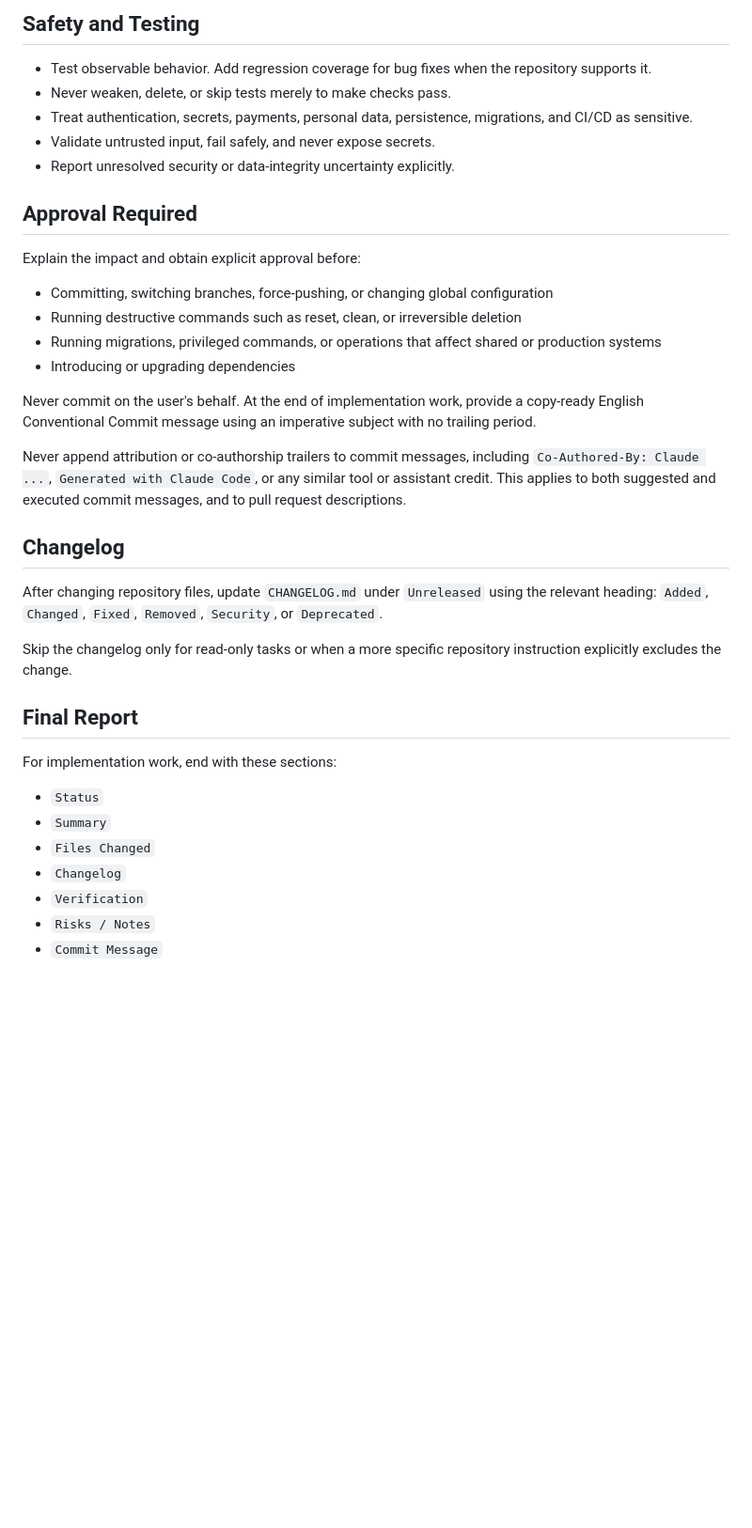
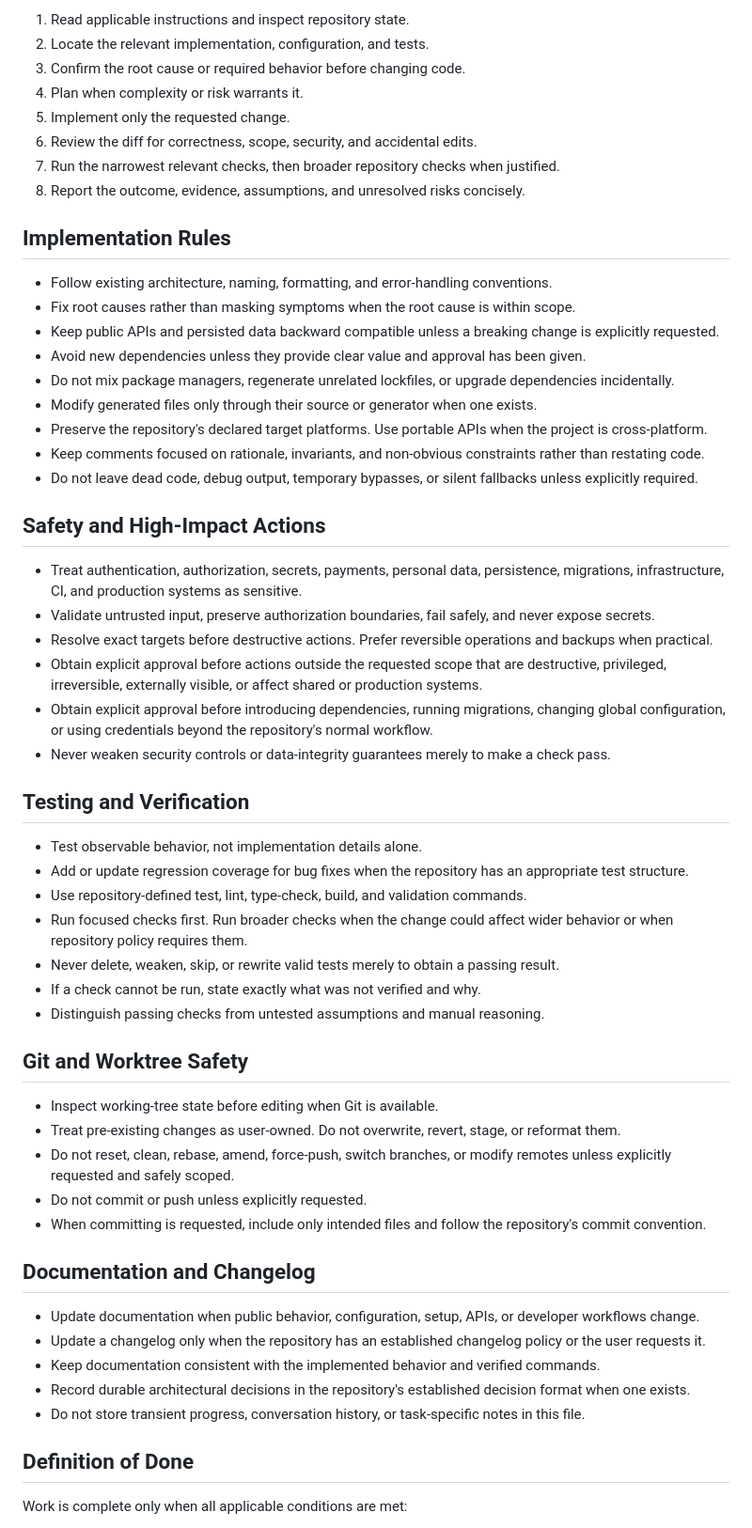
Before and after one commit to arikitos/cs2-heroshift, a Markdown page: CLAUDE.md, the part around one of its changes. Shown at 94% size. Drawn GitHub-style; blank space fills up the shorter version.

Commit message:
docs: update repository engineering guide for clarity and structure

```diff
--- a/CLAUDE.md
+++ b/CLAUDE.md
@@ -41,40 +56,61 @@ Use this sequence, scaled to the task's risk:
 
-## Safety and Testing
+1. Read applicable instructions and inspect repository state.
+2. Locate the relevant implementation, configuration, and tests.
+3. Confirm the root cause or required behavior before changing code.
+4. Plan when complexity or risk warrants it.
+5. Implement only the requested change.
+6. Review the diff for correctness, scope, security, and accidental edits.
+7. Run the narrowest relevant checks, then broader repository checks when justified.
+8. Report the outcome, evidence, assumptions, and unresolved risks concisely.
 
-- Test observable behavior. Add regression coverage for bug fixes when the repository supports it.
-- Never weaken, delete, or skip tests merely to make checks pass.
-- Treat authentication, secrets, payments, personal data, persistence, migrations, and CI/CD as sensitive.
-- Validate untrusted input, fail safely, and never expose secrets.
-- Report unresolved security or data-integrity uncertainty explicitly.
+## Implementation Rules
 
-## Approval Required
+- Follow existing architecture, naming, formatting, and error-handling conventions.
+- Fix root causes rather than masking symptoms when the root cause is within scope.
+- Keep public APIs and persisted data backward compatible unless a breaking change is explicitly requested.
+- Avoid new dependencies unless they provide clear value and approval has been given.
+- Do not mix package managers, regenerate unrelated lockfiles, or upgrade dependencies incidentally.
+- Modify generated files only through their source or generator when one exists.
+- Preserve the repository's declared target platforms. Use portable APIs when the project is cross-platform.
+- Keep comments focused on rationale, invariants, and non-obvious constraints rather than restating code.
+- Do not leave dead code, debug output, temporary bypasses, or silent fallbacks unless explicitly required.
 
-Explain the impact and obtain explicit approval before:
+## Safety and High-Impact Actions
 
-- Committing, switching branches, force-pushing, or changing global configuration
-- Running destructive commands such as reset, clean, or irreversible deletion
-- Running migrations, privileged commands, or operations that affect shared or production systems
-- Introducing or upgrading dependencies
+- Treat authentication, authorization, secrets, payments, personal data, persistence, migrations, infrastructure, CI, and production systems as sensitive.
+- Validate untrusted input, preserve authorization boundaries, fail safely, and never expose secrets.
+- Resolve exact targets before destructive actions. Prefer reversible operations and backups when practical.
+- Obtain explicit approval before actions outside the requested scope that are destructive, privileged, irreversible, externally visible, or affect shared or production systems.
+- Obtain explicit approval before introducing dependencies, running migrations, changing global configuration, or using credentials beyond the repository's normal workflow.
+- Never weaken security controls or data-integrity guarantees merely to make a check pass.
 
-Never commit on the user's behalf. At the end of implementation work, provide a copy-ready English Conventional Commit message using an imperative subject with no trailing period.
+## Testing and Verification
 
-Never append attribution or co-authorship trailers to commit messages, including `Co-Authored-By: Claude ...`, `Generated with Claude Code`, or any similar tool or assistant credit. This applies to both suggested and executed commit messages, and to pull request descriptions.
+- Test observable behavior, not implementation details alone.
+- Add or update regression coverage for bug fixes when the repository has an appropriate test structure.
+- Use repository-defined test, lint, type-check, build, and validation commands.
+- Run focused checks first. Run broader checks when the change could affect wider behavior or when repository policy requires them.
+- Never delete, weaken, skip, or rewrite valid tests merely to obtain a passing result.
+- If a check cannot be run, state exactly what was not verified and why.
+- Distinguish passing checks from untested assumptions and manual reasoning.
 
-## Changelog
+## Git and Worktree Safety
 
-After changing repository files, update `CHANGELOG.md` under `Unreleased` using the relevant heading: `Added`, `Changed`, `Fixed`, `Removed`, `Security`, or `Deprecated`.
+- Inspect working-tree state before editing when Git is available.
+- Treat pre-existing changes as user-owned. Do not overwrite, revert, stage, or reformat them.
+- Do not reset, clean, rebase, amend, force-push, switch branches, or modify remotes unless explicitly requested and safely scoped.
+- Do not commit or push unless explicitly requested.
+- When committing is requested, include only intended files and follow the repository's commit convention.
 
-Skip the changelog only for read-only tasks or when a more specific repository instruction explicitly excludes the change.
+## Documentation and Changelog
 
-## Final Report
+- Update documentation when public behavior, configuration, setup, APIs, or developer workflows change.
+- Update a changelog only when the repository has an established changelog policy or the user requests it.
+- Keep documentation consistent with the implemented behavior and verified commands.
+- Record durable architectural decisions in the repository's established decision format when one exists.
+- Do not store transient progress, conversation history, or task-specific notes in this file.
 
-For implementation work, end with these sections:
+## Definition of Done
 
-- `Status`
-- `Summary`
-- `Files Changed`
-- `Changelog`
-- `Verification`
-- `Risks / Notes`
-- `Commit Message`
+Work is complete only when all applicable conditions are met:
 
```
Also changed, not shown: other parts of CLAUDE.md (+59 -28 lines).
